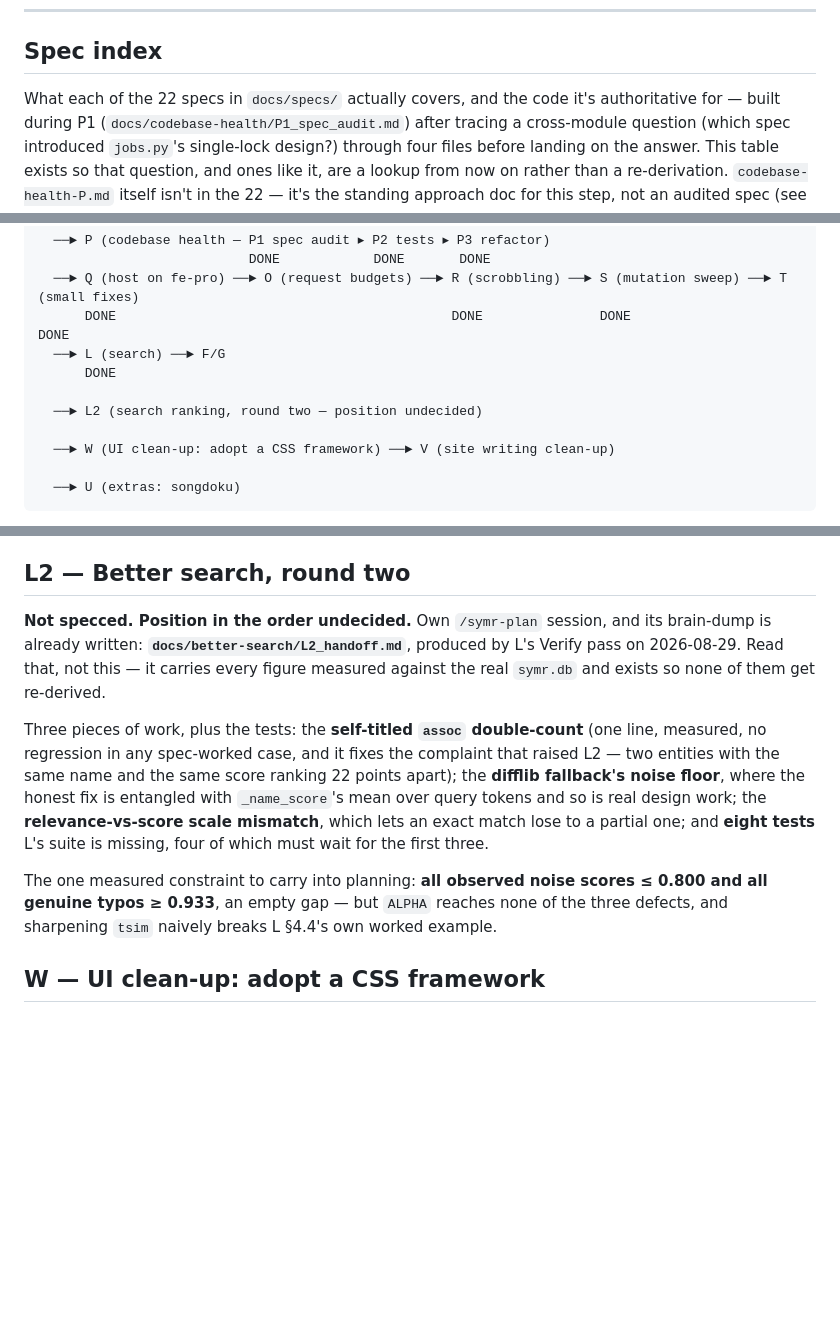
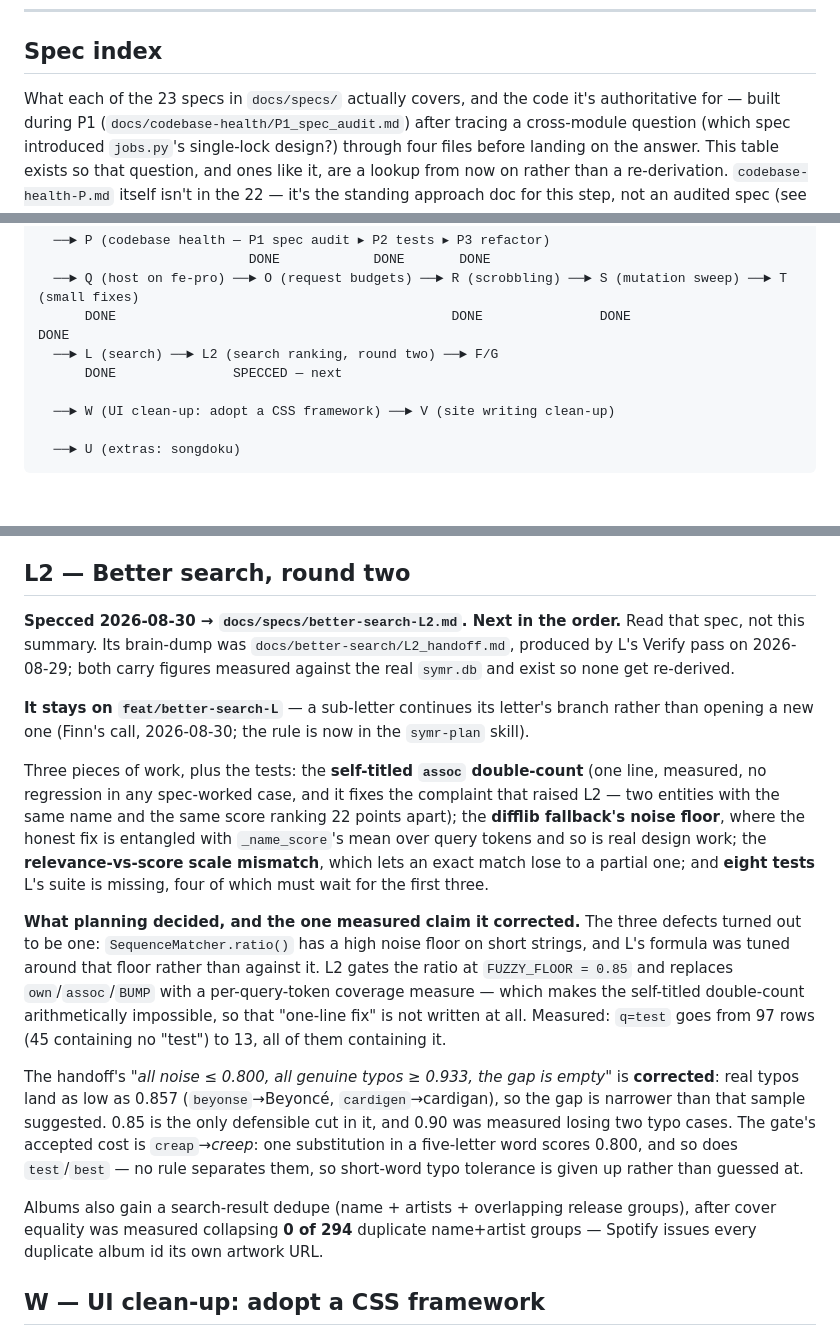
Before and after one commit to FinnE145/Spotify-Manager, a Markdown page: docs/Planning/roadmap.md, 3 parts joined by grey strips. Rendered like a GitHub page; blank space fills up the shorter version.

Commit message:
Roadmap: L2 specced and next; supersede L's formula sections; branch rule
Order block puts L2 between L and F/G. Its section is rewritten to point
at the spec, and records the one measured claim planning corrected: the
handoff's "all noise <= 0.800, all typos >= 0.933, the gap is empty" is
wrong -- real typos land as low as 0.857, which is why the gate is 0.85
and why 0.90 loses two cases. Spec index gains L2 (22 -> 23).

better-search-L.md gets a header block plus inline markers at 4.4, 4.5,
4.6 and 10.1, so nothing sends a reader to the old formula. Its 3
exact-match bullet is annotated as re-examined and upheld, not replaced.

symr-plan gains the rule that a sub-letter stays on its letter's branch.

```diff
--- a/docs/Planning/roadmap.md
+++ b/docs/Planning/roadmap.md
@@ -10,7 +10,7 @@
 
 ## Spec index
 
-What each of the 22 specs in `docs/specs/` actually covers, and the code it's
+What each of the 23 specs in `docs/specs/` actually covers, and the code it's
 authoritative for — built during P1 (`docs/codebase-health/P1_spec_audit.md`) after tracing a
 cross-module question (which spec introduced `jobs.py`'s single-lock design?) through four
 files before landing on the answer. This table exists so that question, and ones like it, are
@@ -173,10 +174,8 @@ A (capture) ──► I (detection on the artist model) ──► C (ingest) ─
                            DONE            DONE       DONE
   ──► Q (host on fe-pro) ──► O (request budgets) ──► R (scrobbling) ──► S (mutation sweep) ──► T (small fixes)
       DONE                                           DONE               DONE                   DONE
-  ──► L (search) ──► F/G
-      DONE
-
-  ──► L2 (search ranking, round two — position undecided)
+  ──► L (search) ──► L2 (search ranking, round two) ──► F/G
+      DONE               SPECCED — next
 
   ──► W (UI clean-up: adopt a CSS framework) ──► V (site writing clean-up)
 
@@ -1163,10 +1162,13 @@ Verify also corrected two spec claims the build disproved (§4.2's cache-invalid
 
 ## L2 — Better search, round two
 
-**Not specced. Position in the order undecided.** Own `/symr-plan` session, and its brain-dump is
-already written: **`docs/better-search/L2_handoff.md`**, produced by L's Verify pass on
-2026-08-29. Read that, not this — it carries every figure measured against the real `symr.db` and
-exists so none of them get re-derived.
+**Specced 2026-08-30 → `docs/specs/better-search-L2.md`. Next in the order.** Read that spec, not
+this summary. Its brain-dump was `docs/better-search/L2_handoff.md`, produced by L's Verify pass on
+2026-08-29; both carry figures measured against the real `symr.db` and exist so none get
+re-derived.
+
+**It stays on `feat/better-search-L`** — a sub-letter continues its letter's branch rather than
+opening a new one (Finn's call, 2026-08-30; the rule is now in the `symr-plan` skill).
 
 Three pieces of work, plus the tests: the **self-titled `assoc` double-count** (one line, measured,
 no regression in any spec-worked case, and it fixes the complaint that raised L2 — two entities
@@ -1175,9 +1177,23 @@ floor**, where the honest fix is entangled with `_name_score`'s mean over query
 real design work; the **relevance-vs-score scale mismatch**, which lets an exact match lose to a
 partial one; and **eight tests** L's suite is missing, four of which must wait for the first three.
 
-The one measured constraint to carry into planning: **all observed noise scores ≤ 0.800 and all
-genuine typos ≥ 0.933**, an empty gap — but `ALPHA` reaches none of the three defects, and
-sharpening `tsim` naively breaks L §4.4's own worked example.
+**What planning decided, and the one measured claim it corrected.** The three defects turned out to
+be one: `SequenceMatcher.ratio()` has a high noise floor on short strings, and L's formula was
+tuned around that floor rather than against it. L2 gates the ratio at `FUZZY_FLOOR = 0.85` and
+replaces `own`/`assoc`/`BUMP` with a per-query-token coverage measure — which makes the self-titled
+double-count arithmetically impossible, so that "one-line fix" is not written at all. Measured:
+`q=test` goes from 97 rows (45 containing no "test") to 13, all of them containing it.
+
+The handoff's *"all noise ≤ 0.800, all genuine typos ≥ 0.933, the gap is empty"* is **corrected**:
+real typos land as low as 0.857 (`beyonse`→Beyoncé, `cardigen`→cardigan), so the gap is narrower
+than that sample suggested. 0.85 is the only defensible cut in it, and 0.90 was measured losing two
+typo cases. The gate's accepted cost is `creap`→*creep*: one substitution in a five-letter word
+scores 0.800, and so does `test`/`best` — no rule separates them, so short-word typo tolerance is
+given up rather than guessed at.
+
+Albums also gain a search-result dedupe (name + artists + overlapping release groups), after cover
+equality was measured collapsing **0 of 294** duplicate name+artist groups — Spotify issues every
+duplicate album id its own artwork URL.
 
 ## W — UI clean-up: adopt a CSS framework
 
```
Also changed, not shown: other parts of docs/Planning/roadmap.md (+1 -0 lines), docs/specs/better-search-L.md (+26 -1 lines), 1 other file.
